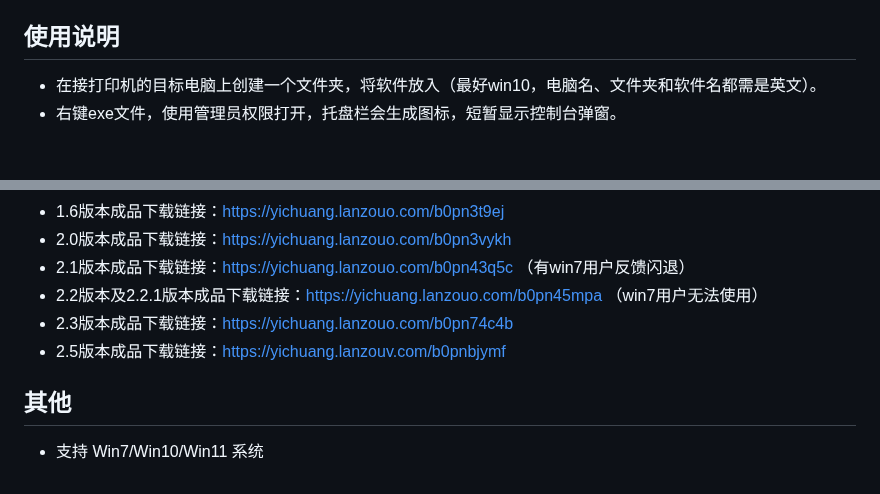
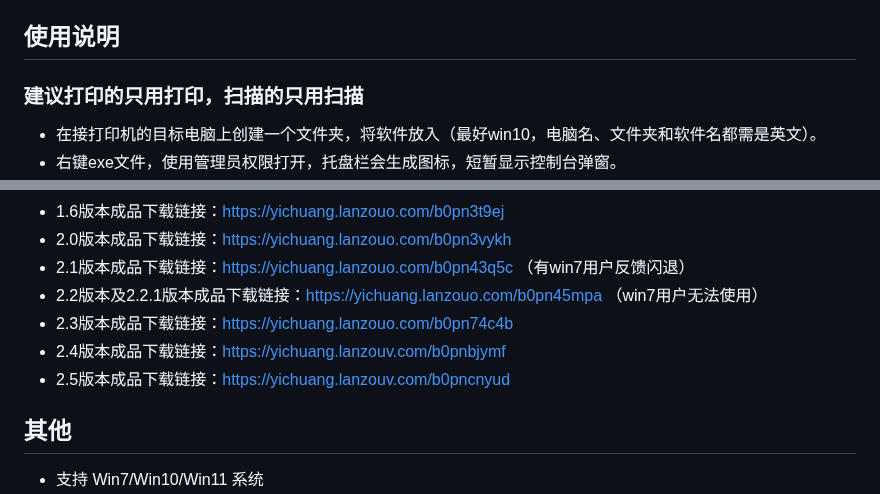
Before and after one commit to IlineI/lan-printing, a Markdown page: README.md, 2 parts joined by grey strips. Drawn GitHub-style; blank space fills up the shorter version.

```diff
--- a/README.md
+++ b/README.md
@@ -53,6 +53,7 @@
 
 
 ## 使用说明
+### 建议打印的只用打印，扫描的只用扫描
 - 在接打印机的目标电脑上创建一个文件夹，将软件放入（最好win10，电脑名、文件夹和软件名都需是英文）。
 - 右键exe文件，使用管理员权限打开，托盘栏会生成图标，短暂显示控制台弹窗。
 - 控制台5秒后隐藏，5秒内按任意键可保留显示控制台，可通过右键托盘栏图标，控制其显示和隐藏，关闭控制台则会关闭软件。
@@ -117,7 +118,8 @@
 - 2.1版本成品下载链接：https://yichuang.lanzouo.com/b0pn43q5c （有win7用户反馈闪退）
 - 2.2版本及2.2.1版本成品下载链接：https://yichuang.lanzouo.com/b0pn45mpa （win7用户无法使用）
 - 2.3版本成品下载链接：https://yichuang.lanzouo.com/b0pn74c4b
-- 2.5版本成品下载链接：https://yichuang.lanzouv.com/b0pnbjymf
+- 2.4版本成品下载链接：https://yichuang.lanzouv.com/b0pnbjymf
+- 2.5版本成品下载链接：https://yichuang.lanzouv.com/b0pncnyud
 
 ## 其他
 - 支持 Win7/Win10/Win11 系统
```
